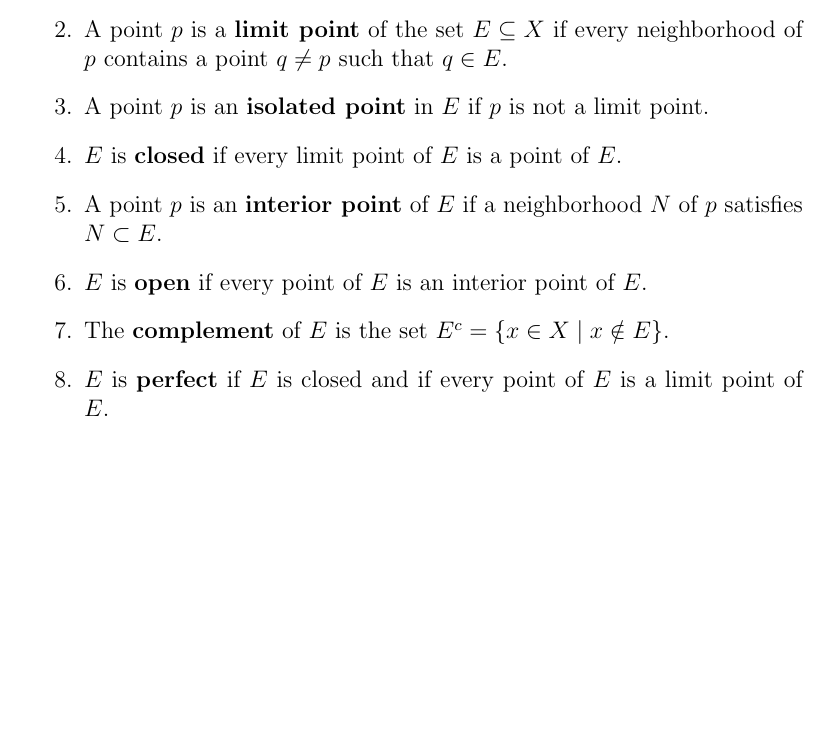
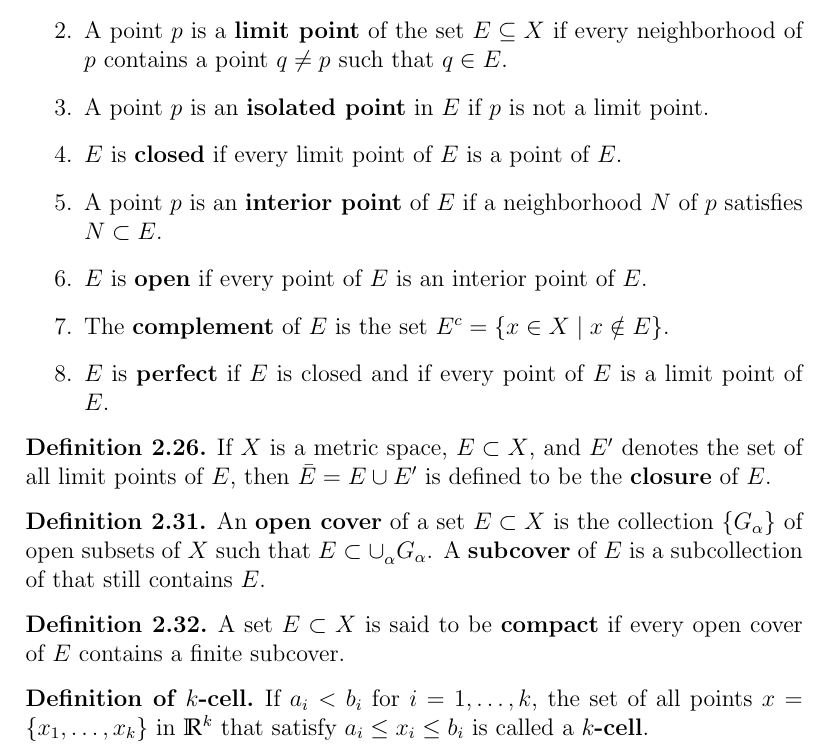
Before and after one commit to CaptMD-11/MATH104, a LaTeX document (Midterm1Defs/Midterm1Defs.tex): part of page 4 of 4, cut so that both start at the same text, the shorter picture padded with empty space. Compiled offline with pdfLaTeX.

Commit message:
another commit

```diff
--- a/Midterm1Defs/Midterm1Defs.tex
+++ b/Midterm1Defs/Midterm1Defs.tex
@@ -198,5 +198,28 @@
     \end{enumerate}
 \end{definition}
 
+\setcounter{customDef}{0}
+\renewcommand{\thedefinition}{2.26}
+\begin{definition}
+    If $X$ is a metric space, $E \subset X$, and $E'$ denotes the set of all limit points of $E$, then $\bar{E} = E \cup E'$ is defined to be the \textbf{closure} of $E$.
+\end{definition}
+
+\setcounter{customDef}{0}
+\renewcommand{\thedefinition}{2.31}
+\begin{definition}
+    An \textbf{open cover} of a set $E \subset X$ is the collection $\{G_\alpha\}$ of open subsets of $X$ such that $E \subset \cup_{\alpha}^{} G_\alpha$. A \textbf{subcover} of $E$ is a subcollection of that still contains $E$.
+\end{definition}
+
+\setcounter{customDef}{0}
+\renewcommand{\thedefinition}{2.32}
+\begin{definition}
+    A set $E \subset X$ is said to be \textbf{compact} if every open cover of $E$ contains a finite subcover.
+\end{definition}
+
+\setcounter{customDef}{0}
+\renewcommand{\thedefinition}{of $k$-cell}
+\begin{definition}
+    If $a_i < b_i$ for $i = 1,\dots,k$, the set of all points $x = \{x_1,\dots,x_k\}$ in $\mathbb{R}^k$ that satisfy $a_i \leq x_i \leq b_i$ is called a \textbf{$k$-cell}.
+\end{definition}
 
 \end{document}
```
Also changed, not shown: Midterm1Defs/Midterm1Defs.pdf, 3 other files.
